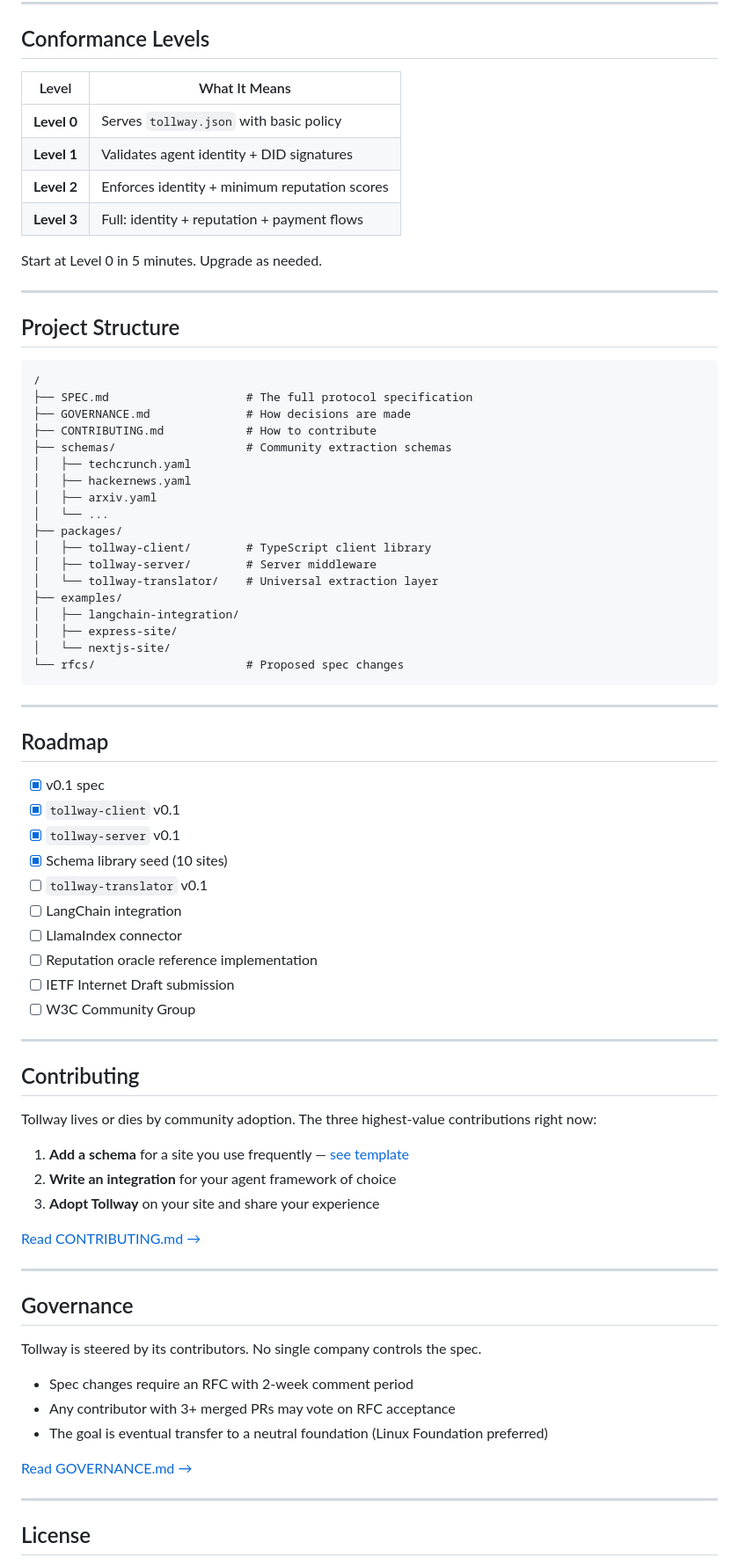
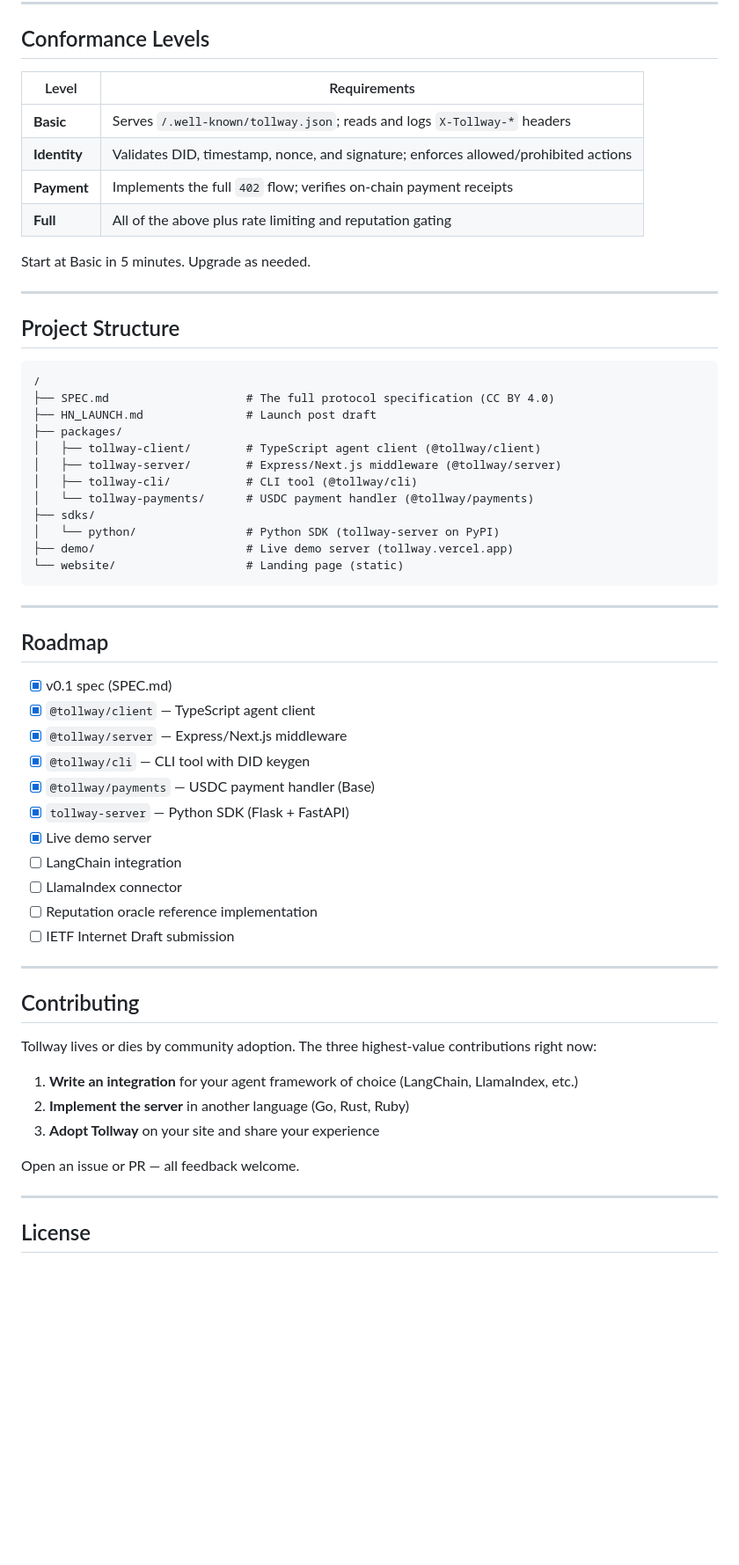
Before and after one commit to TollwayProtocol/Tollway, a Markdown page: README.md, the part around one of its changes. Shown at 88% size. GitHub-like rendering; blank space fills up the shorter version.

Commit message:
docs: update README — all 5 packages, correct conformance levels, real project structure
Co-Authored-By: Claude Sonnet 4.6 <noreply@anthropic.com>

````diff
--- a/README.md
+++ b/README.md
@@ -152,14 +154,14 @@ MCP connects agents to tools. A2A connects agents to agents. Neither addresses h
 
 ## Conformance Levels
 
-| Level | What It Means |
+| Level | Requirements |
 |---|---|
-| **Level 0** | Serves `tollway.json` with basic policy |
-| **Level 1** | Validates agent identity + DID signatures |
-| **Level 2** | Enforces identity + minimum reputation scores |
-| **Level 3** | Full: identity + reputation + payment flows |
+| **Basic** | Serves `/.well-known/tollway.json`; reads and logs `X-Tollway-*` headers |
+| **Identity** | Validates DID, timestamp, nonce, and signature; enforces allowed/prohibited actions |
+| **Payment** | Implements the full `402` flow; verifies on-chain payment receipts |
+| **Full** | All of the above plus rate limiting and reputation gating |
 
-Start at Level 0 in 5 minutes. Upgrade as needed.
+Start at Basic in 5 minutes. Upgrade as needed.
 
 ---
 
@@ -167,39 +169,34 @@ Start at Level 0 in 5 minutes. Upgrade as needed.
 
 ```
 /
-├── SPEC.md                    # The full protocol specification
-├── GOVERNANCE.md              # How decisions are made
-├── CONTRIBUTING.md            # How to contribute
-├── schemas/                   # Community extraction schemas
-│   ├── techcrunch.yaml
-│   ├── hackernews.yaml
-│   ├── arxiv.yaml
-│   └── ...
+├── SPEC.md                    # The full protocol specification (CC BY 4.0)
+├── HN_LAUNCH.md               # Launch post draft
 ├── packages/
-│   ├── tollway-client/        # TypeScript client library
-│   ├── tollway-server/        # Server middleware
-│   └── tollway-translator/    # Universal extraction layer
-├── examples/
-│   ├── langchain-integration/
-│   ├── express-site/
-│   └── nextjs-site/
-└── rfcs/                      # Proposed spec changes
+│   ├── tollway-client/        # TypeScript agent client (@tollway/client)
+│   ├── tollway-server/        # Express/Next.js middleware (@tollway/server)
+│   ├── tollway-cli/           # CLI tool (@tollway/cli)
+│   └── tollway-payments/      # USDC payment handler (@tollway/payments)
+├── sdks/
+│   └── python/                # Python SDK (tollway-server on PyPI)
+├── demo/                      # Live demo server (tollway.vercel.app)
+└── website/                   # Landing page (static)
 ```
 
 ---
 
 ## Roadmap
 
-- [x] v0.1 spec
-- [x] `tollway-client` v0.1
-- [x] `tollway-server` v0.1
-- [x] Schema library seed (10 sites)
-- [ ] `tollway-translator` v0.1
+- [x] v0.1 spec (SPEC.md)
+- [x] `@tollway/client` — TypeScript agent client
+- [x] `@tollway/server` — Express/Next.js middleware
+- [x] `@tollway/cli` — CLI tool with DID keygen
+- [x] `@tollway/payments` — USDC payment handler (Base)
+- [x] `tollway-server` — Python SDK (Flask + FastAPI)
+- [x] Live demo server
 - [ ] LangChain integration
 - [ ] LlamaIndex connector
 - [ ] Reputation oracle reference implementation
 - [ ] IETF Internet Draft submission
-- [ ] W3C Community Group
 
 ---
 
@@ -207,23 +204,11 @@ Start at Level 0 in 5 minutes. Upgrade as needed.
 
 Tollway lives or dies by community adoption. The three highest-value contributions right now:
 
-1. **Add a schema** for a site you use frequently — [see template](./schemas/TEMPLATE.yaml)
-2. **Write an integration** for your agent framework of choice
+1. **Write an integration** for your agent framework of choice (LangChain, LlamaIndex, etc.)
+2. **Implement the server** in another language (Go, Rust, Ruby)
 3. **Adopt Tollway** on your site and share your experience
 
-[Read CONTRIBUTING.md →](./CONTRIBUTING.md)
-
----
-
-## Governance
-
-Tollway is steered by its contributors. No single company controls the spec.
-
-- Spec changes require an RFC with 2-week comment period
-- Any contributor with 3+ merged PRs may vote on RFC acceptance
-- The goal is eventual transfer to a neutral foundation (Linux Foundation preferred)
-
-[Read GOVERNANCE.md →](./GOVERNANCE.md)
+Open an issue or PR — all feedback welcome.
 
 ---
 
````
Also changed, not shown: other parts of README.md (+6 -5 lines).
